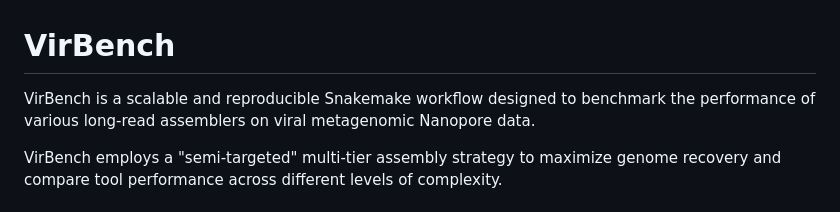
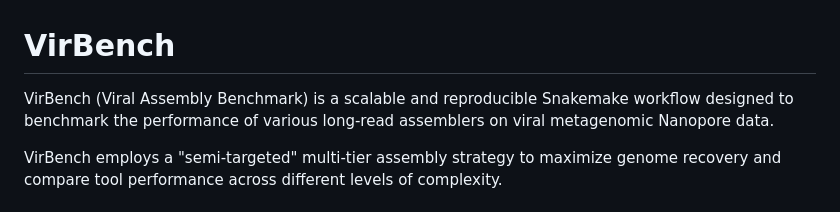
Before and after one commit to LucvZon/LoViMAB, a Markdown page: README.md, the part around the change. GitHub-like rendering.

Commit message:
Update project name to 'VirBench (Viral Assembly Benchmark)'

```diff
--- a/README.md
+++ b/README.md
@@ -1,5 +1,5 @@
 # VirBench
-VirBench is a scalable and reproducible Snakemake workflow designed to benchmark the performance of various long-read assemblers on viral metagenomic Nanopore data.
+VirBench (Viral Assembly Benchmark) is a scalable and reproducible Snakemake workflow designed to benchmark the performance of various long-read assemblers on viral metagenomic Nanopore data.
 
 VirBench employs a "semi-targeted" multi-tier assembly strategy to maximize genome recovery and compare tool performance across different levels of complexity.
 
```
